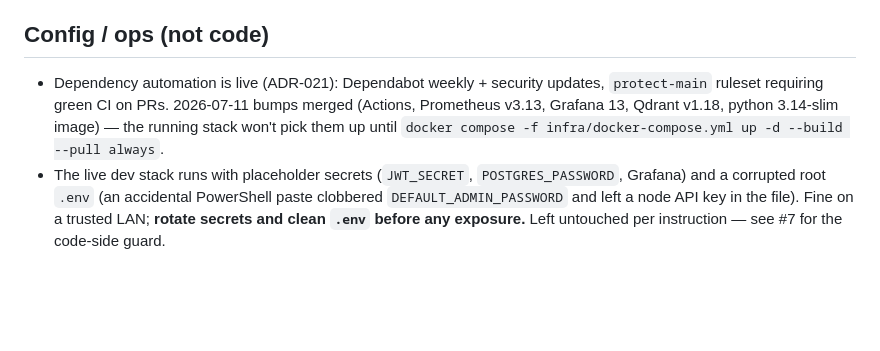
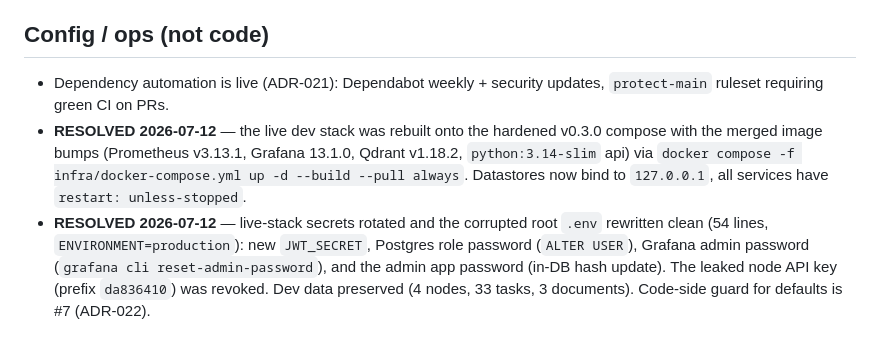
Before and after one commit to abdra7/Lycosa, a Markdown page: docs/BACKLOG.md, the part around the change. Drawn GitHub-style; blank space fills up the shorter version.

Commit message:
chore(backlog): live stack rebuilt onto v0.3.0 + secrets rotated (#22)
Mark the two 'Config / ops' follow-ups resolved: the live controller stack
was rebuilt onto the hardened v0.3.0 compose with the merged image bumps and
127.0.0.1 datastore bindings, and all live-stack secrets were rotated + the
corrupted .env rewritten (leaked node key revoked, dev data preserved).

Co-authored-by: abdulrahim rashid <abdulrahim.11r@gmail.com>
Co-authored-by: Claude Fable 5 <noreply@anthropic.com>

```diff
--- a/docs/BACKLOG.md
+++ b/docs/BACKLOG.md
@@ -77,12 +77,16 @@ local notes not yet filed. Full v0.2.0 QA detail lives in
 ## Config / ops (not code)
 
 - Dependency automation is live (ADR-021): Dependabot weekly + security
-  updates, `protect-main` ruleset requiring green CI on PRs. 2026-07-11 bumps
-  merged (Actions, Prometheus v3.13, Grafana 13, Qdrant v1.18, python
-  3.14-slim image) — the running stack won't pick them up until
+  updates, `protect-main` ruleset requiring green CI on PRs.
+- **RESOLVED 2026-07-12** — the live dev stack was rebuilt onto the hardened
+  v0.3.0 compose with the merged image bumps (Prometheus v3.13.1, Grafana
+  13.1.0, Qdrant v1.18.2, `python:3.14-slim` api) via
   `docker compose -f infra/docker-compose.yml up -d --build --pull always`.
-- The live dev stack runs with placeholder secrets (`JWT_SECRET`,
-  `POSTGRES_PASSWORD`, Grafana) and a corrupted root `.env` (an accidental
-  PowerShell paste clobbered `DEFAULT_ADMIN_PASSWORD` and left a node API key in
-  the file). Fine on a trusted LAN; **rotate secrets and clean `.env` before any
-  exposure.** Left untouched per instruction — see #7 for the code-side guard.
+  Datastores now bind to `127.0.0.1`, all services have `restart:
+  unless-stopped`.
+- **RESOLVED 2026-07-12** — live-stack secrets rotated and the corrupted root
+  `.env` rewritten clean (54 lines, `ENVIRONMENT=production`): new `JWT_SECRET`,
+  Postgres role password (`ALTER USER`), Grafana admin password (`grafana cli
+  reset-admin-password`), and the admin app password (in-DB hash update). The
+  leaked node API key (prefix `da836410`) was revoked. Dev data preserved
+  (4 nodes, 33 tasks, 3 documents). Code-side guard for defaults is #7 (ADR-022).
```
